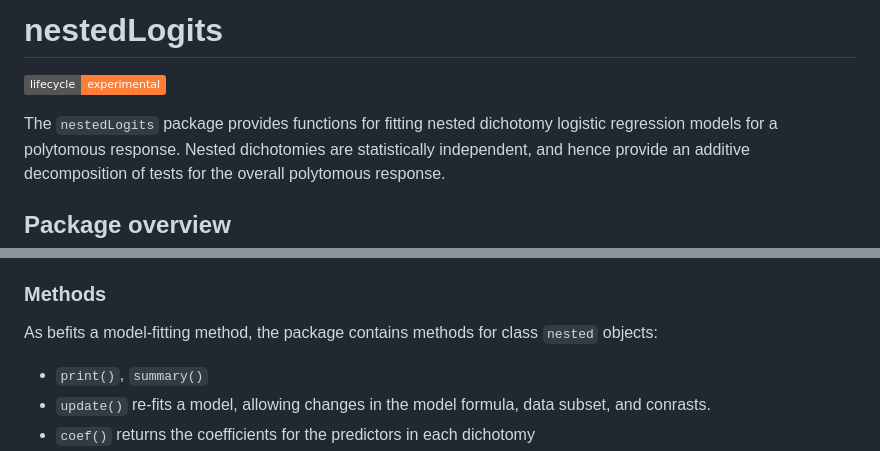
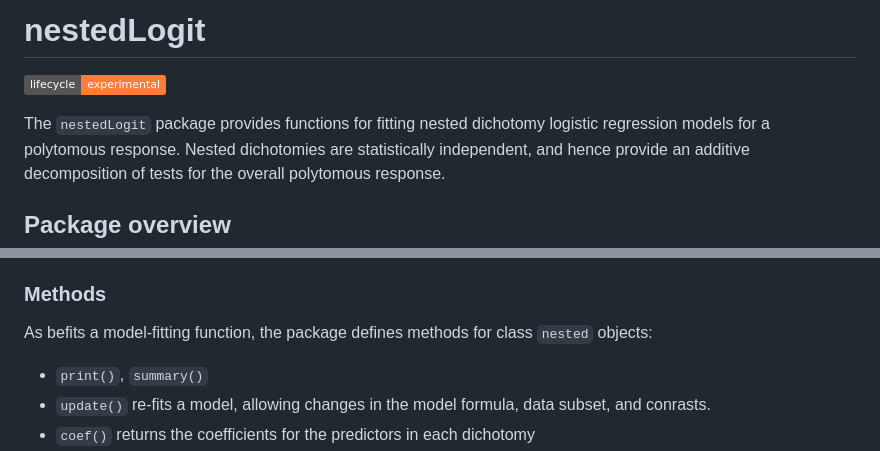
Before and after one commit to friendly/nestedLogit, a Markdown page: README.md, 2 parts joined by grey strips. Rendered like a GitHub page; badges without logos.

Commit message:
edit README, vignette

```diff
--- a/README.md
+++ b/README.md
@@ -1,11 +1,11 @@
 
-# nestedLogits
+# nestedLogit
 
 <!-- badges: start -->
 [![Lifecycle: experimental](https://img.shields.io/badge/lifecycle-experimental-orange.svg)](https://lifecycle.r-lib.org/articles/stages.html#experimental)
 <!-- badges: end -->
 
-The `nestedLogits` package provides functions for fitting nested dichotomy logistic regression models
+The `nestedLogit` package provides functions for fitting nested dichotomy logistic regression models
 for a polytomous response. Nested dichotomies are statistically independent, and hence provide an
 additive decomposition of tests for the overall polytomous response.
 
@@ -28,7 +28,7 @@ the set of $(m-1)$ `glm()` models fit to the dichotomies, ...
 ### Methods
 
 
-As befits a model-fitting method, the package contains methods for class `nested` objects:
+As befits a model-fitting function, the package defines methods for class `nested` objects:
 
 * `print()`, `summary()`
 * `update()` re-fits a model, allowing changes in the model formula, data subset, and conrasts.
```
Also changed, not shown: vignettes/fig/nested-psychiatric.png (added), vignettes/fig/nested-wlf.png (added), 3 other files.
